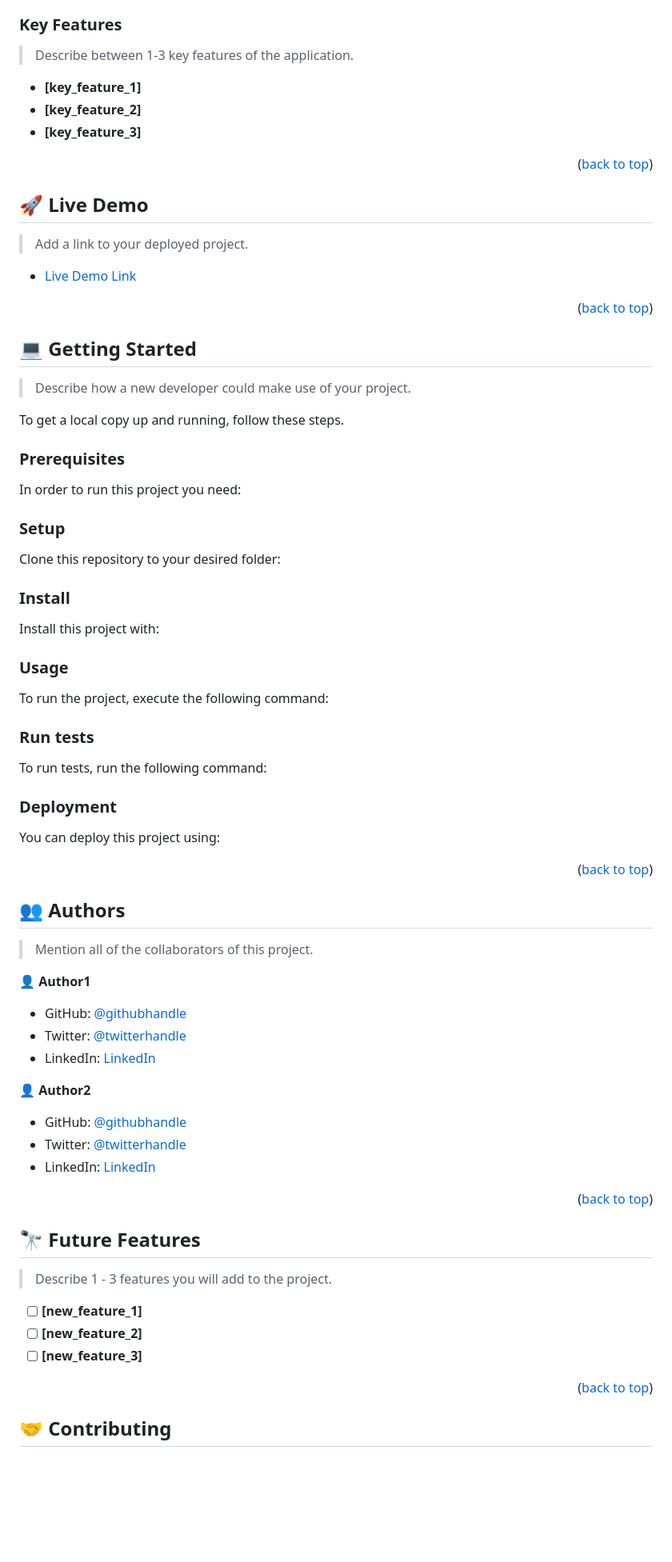
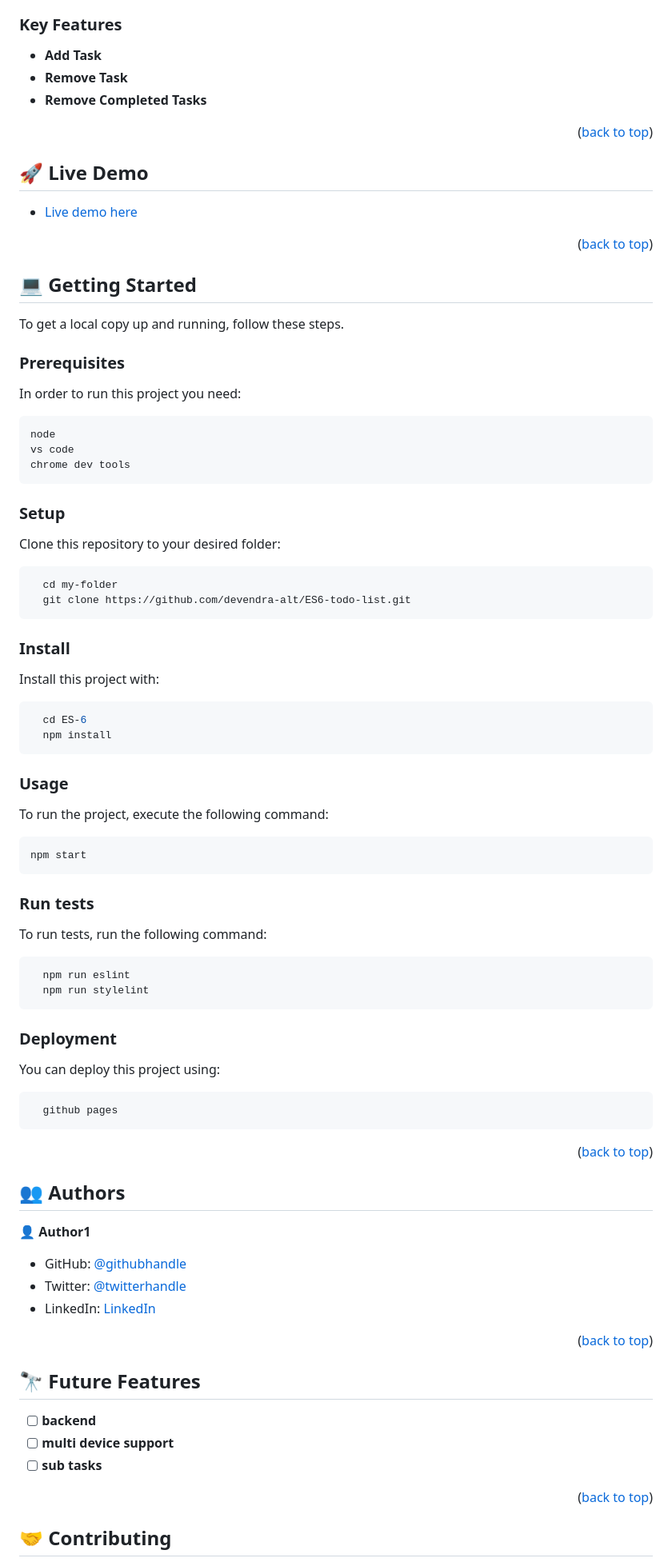
Before and after one commit to devendra-alt/ES6-todo-list, a Markdown page: README.md, the part around the change printed below. Shown: that part at 80% size. Rendered like a GitHub page; blank space fills up the shorter version.

````diff
--- a/README.md
+++ b/README.md
@@ -100,11 +49,9 @@ For more information on the importance of a professional README for your reposit
 
 ### Key Features <a name="key-features"></a>
 
-> Describe between 1-3 key features of the application.
-
-- **[key_feature_1]**
-- **[key_feature_2]**
-- **[key_feature_3]**
+- **Add Task**
+- **Remove Task**
+- **Remove Completed Tasks**
 
 <p align="right">(<a href="#readme-top">back to top</a>)</p>
 
@@ -112,9 +59,7 @@ For more information on the importance of a professional README for your reposit
 
 ## 🚀 Live Demo <a name="live-demo"></a>
 
-> Add a link to your deployed project.
-
-- [Live Demo Link](https://google.com)
+- [Live demo here](https://devendra-alt.github.io/ES6-todo-list/)
 
 <p align="right">(<a href="#readme-top">back to top</a>)</p>
 
@@ -122,83 +67,60 @@ For more information on the importance of a professional README for your reposit
 
 ## 💻 Getting Started <a name="getting-started"></a>
 
-> Describe how a new developer could make use of your project.
-
 To get a local copy up and running, follow these steps.
 
 ### Prerequisites
 
 In order to run this project you need:
 
-<!--
-Example command:
-
-```sh
- gem install rails
 ```
- -->
+node
+vs code
+chrome dev tools
+```
 
 ### Setup
 
 Clone this repository to your desired folder:
 
-<!--
-Example commands:
-
 ```sh
   cd my-folder
-  git clone git@github.com:myaccount/my-project.git
+  git clone https://github.com/devendra-alt/ES6-todo-list.git
 ```
---->
 
 ### Install
 
 Install this project with:
 
-<!--
-Example command:
-
 ```sh
-  cd my-project
-  gem install
+  cd ES-6
+  npm install
 ```
---->
 
 ### Usage
 
 To run the project, execute the following command:
 
-<!--
-Example command:
-
-```sh
-  rails server
 ```
---->
+npm start
+```
 
 ### Run tests
 
 To run tests, run the following command:
 
-<!--
-Example command:
-
-```sh
-  bin/rails test test/models/article_test.rb
 ```
---->
+  npm run eslint
+  npm run stylelint
+```
 
 ### Deployment
 
 You can deploy this project using:
 
-<!--
-Example:
-
-```sh
-
 ```
- -->
+  github pages
+```
 
 <p align="right">(<a href="#readme-top">back to top</a>)</p>
 
@@ -206,19 +128,11 @@ Example:
 
 ## 👥 Authors <a name="authors"></a>
 
-> Mention all of the collaborators of this project.
-
 👤 **Author1**
 
-- GitHub: [@githubhandle](https://github.com/githubhandle)
-- Twitter: [@twitterhandle](https://twitter.com/twitterhandle)
-- LinkedIn: [LinkedIn](https://linkedin.com/in/linkedinhandle)
-
-👤 **Author2**
-
-- GitHub: [@githubhandle](https://github.com/githubhandle)
-- Twitter: [@twitterhandle](https://twitter.com/twitterhandle)
-- LinkedIn: [LinkedIn](https://linkedin.com/in/linkedinhandle)
+- GitHub: [@githubhandle](https://github.com/devendra-alt)
+- Twitter: [@twitterhandle](https://twitter.com/Devendra5101)
+- LinkedIn: [LinkedIn](https://linkedin.com/in/devendramulewa)
 
 <p align="right">(<a href="#readme-top">back to top</a>)</p>
 
@@ -226,11 +140,9 @@ Example:
 
 ## 🔭 Future Features <a name="future-features"></a>
 
-> Describe 1 - 3 features you will add to the project.
-
-- [ ] **[new_feature_1]**
-- [ ] **[new_feature_2]**
-- [ ] **[new_feature_3]**
+- [ ] **backend**
+- [ ] **multi device support**
+- [ ] **sub tasks**
 
 <p align="right">(<a href="#readme-top">back to top</a>)</p>
 
````
Also changed, not shown: other parts of README.md (+8 -81 lines).
